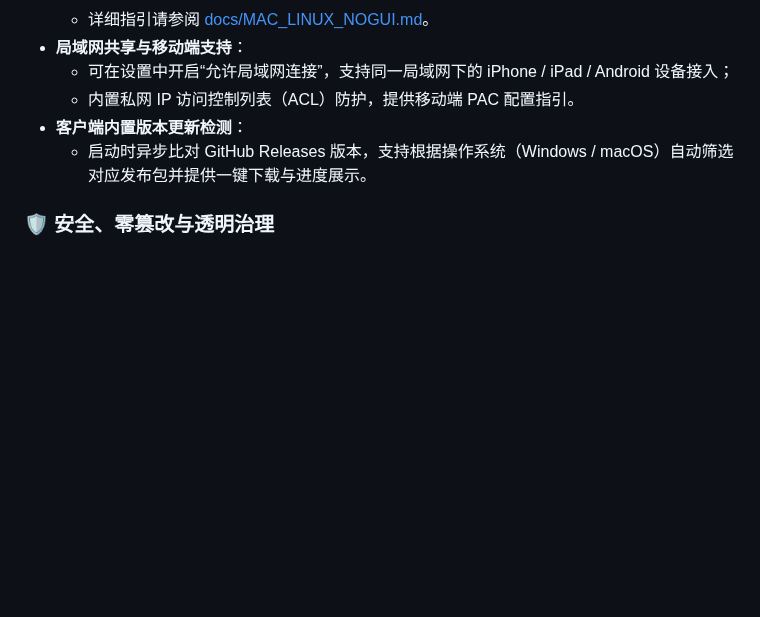
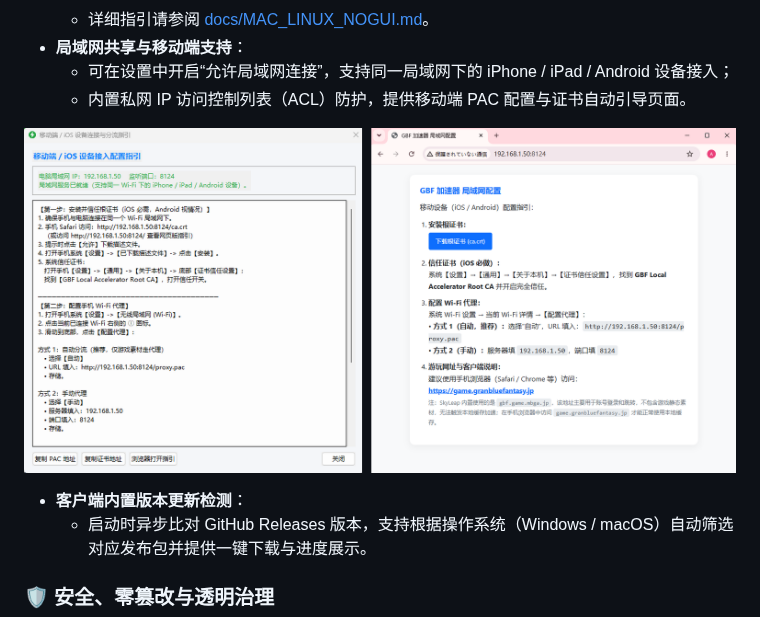
Before and after one commit to Sagisawa/GBF-Accelerator, a Markdown page: README.md, the part around one of its changes. GitHub-like rendering; pictures changed too: docs/images/lan_guide.png (added); blank space fills up the shorter version.

Commit message:
docs: add UI showcase images and update README presentation

```diff
--- a/README.md
+++ b/README.md
@@ -147,7 +155,12 @@ GBF Accelerator 本地代理核心
   - 详细指引请参阅 [docs/MAC_LINUX_NOGUI.md](docs/MAC_LINUX_NOGUI.md)。
 - **局域网共享与移动端支持**：
   - 可在设置中开启“允许局域网连接”，支持同一局域网下的 iPhone / iPad / Android 设备接入；
-  - 内置私网 IP 访问控制列表（ACL）防护，提供移动端 PAC 配置指引。
+  - 内置私网 IP 访问控制列表（ACL）防护，提供移动端 PAC 配置与证书自动引导页面。
+
+<p align="center">
+  <img src="docs/images/lan_guide.png" alt="移动端与局域网接入指引（客户端指引与浏览器落地页）" width="820">
+</p>
+
 - **客户端内置版本更新检测**：
   - 启动时异步比对 GitHub Releases 版本，支持根据操作系统（Windows / macOS）自动筛选对应发布包并提供一键下载与进度展示。
 
```
Also changed, not shown: other parts of README.md (+8 -0 lines), docs/images/gui_main.png (added), docs/images/live_logs.png (added).
